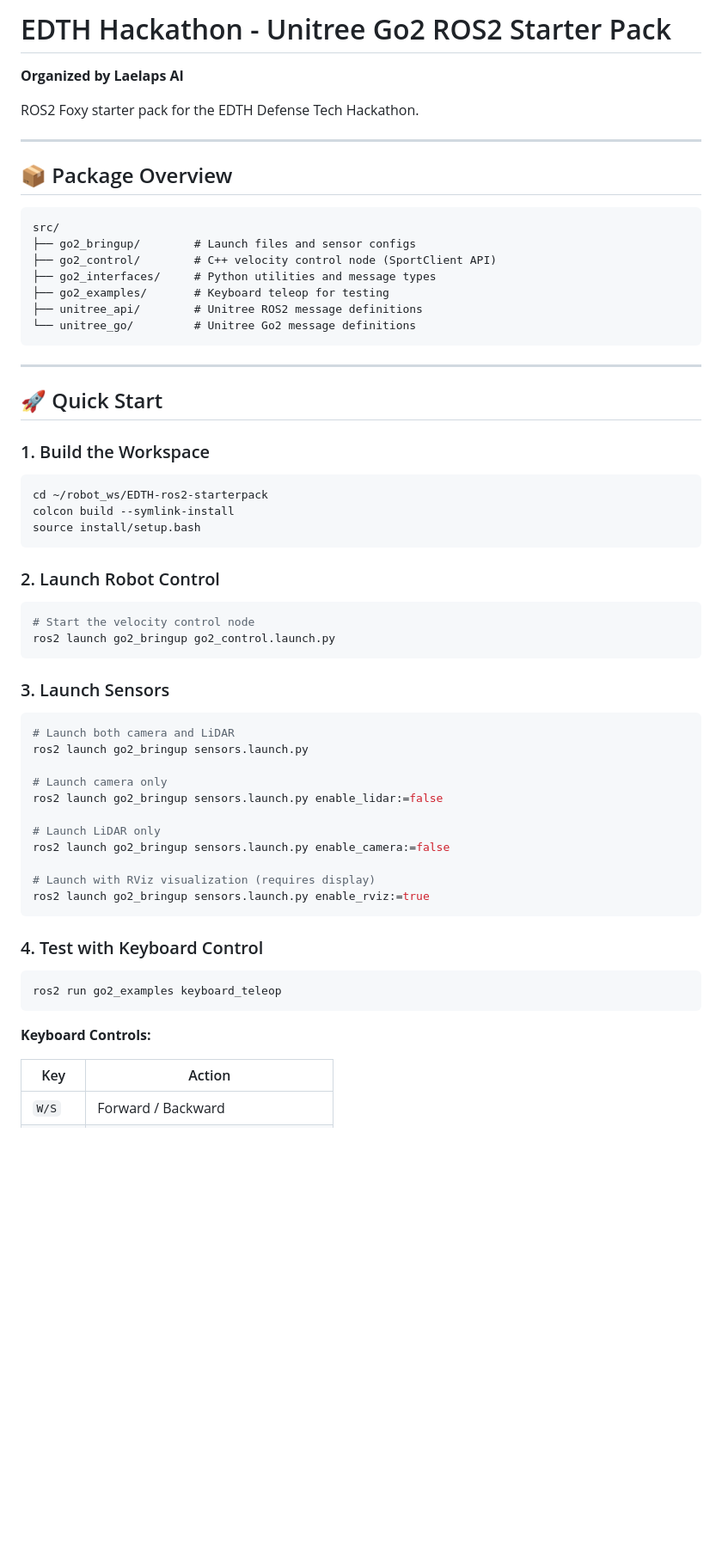
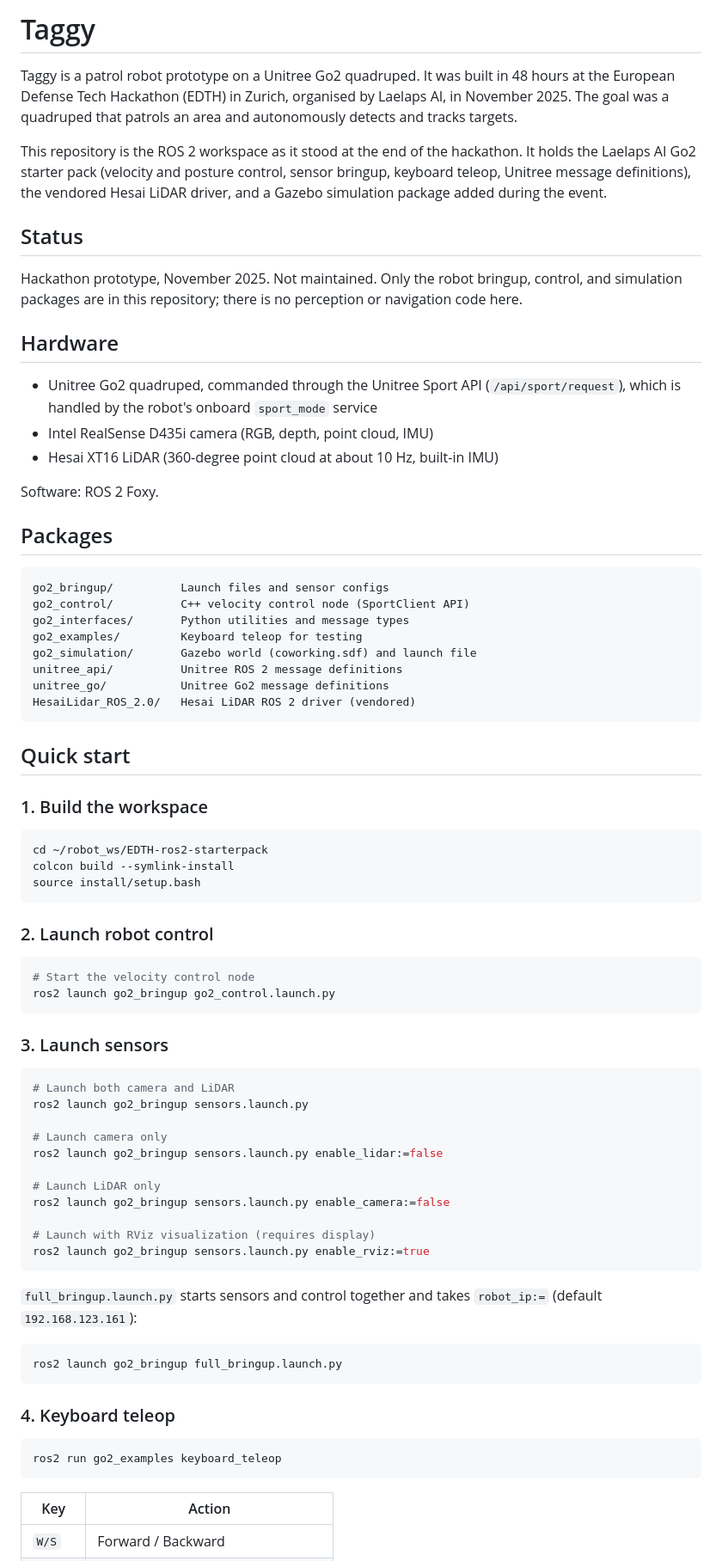
Before and after one commit to oscardvs/taggy, a Markdown page: README.md, the part around one of its changes. Shown at 86% size. Rendered like a GitHub page; blank space fills up the shorter version.

Commit message:
Rewrite README as a hackathon project README

````diff
--- a/README.md
+++ b/README.md
@@ -1,29 +1,46 @@
-# EDTH Hackathon - Unitree Go2 ROS2 Starter Pack
+# Taggy
 
-**Organized by Laelaps AI**
+Taggy is a patrol robot prototype on a Unitree Go2 quadruped. It was built in 48 hours
+at the European Defense Tech Hackathon (EDTH) in Zurich, organised by Laelaps AI, in
+November 2025. The goal was a quadruped that patrols an area and autonomously detects
+and tracks targets.
 
-ROS2 Foxy starter pack for the EDTH Defense Tech Hackathon.
+This repository is the ROS 2 workspace as it stood at the end of the hackathon. It holds
+the Laelaps AI Go2 starter pack (velocity and posture control, sensor bringup, keyboard
+teleop, Unitree message definitions), the vendored Hesai LiDAR driver, and a Gazebo
+simulation package added during the event.
 
----
+## Status
 
+Hackathon prototype, November 2025. Not maintained. Only the robot bringup, control, and
+simulation packages are in this repository; there is no perception or navigation code
+here.
 
-## 📦 Package Overview
+## Hardware
+
+- Unitree Go2 quadruped, commanded through the Unitree Sport API (`/api/sport/request`),
+  which is handled by the robot's onboard `sport_mode` service
+- Intel RealSense D435i camera (RGB, depth, point cloud, IMU)
+- Hesai XT16 LiDAR (360-degree point cloud at about 10 Hz, built-in IMU)
+
+Software: ROS 2 Foxy.
+
+## Packages
 
 ```
-src/
-├── go2_bringup/        # Launch files and sensor configs
-├── go2_control/        # C++ velocity control node (SportClient API)
-├── go2_interfaces/     # Python utilities and message types
-├── go2_examples/       # Keyboard teleop for testing
-├── unitree_api/        # Unitree ROS2 message definitions
-└── unitree_go/         # Unitree Go2 message definitions
+go2_bringup/          Launch files and sensor configs
+go2_control/          C++ velocity control node (SportClient API)
+go2_interfaces/       Python utilities and message types
+go2_examples/         Keyboard teleop for testing
+go2_simulation/       Gazebo world (coworking.sdf) and launch file
+unitree_api/          Unitree ROS 2 message definitions
+unitree_go/           Unitree Go2 message definitions
+HesaiLidar_ROS_2.0/   Hesai LiDAR ROS 2 driver (vendored)
 ```
 
----
+## Quick start
 
-## 🚀 Quick Start
-
-### 1. Build the Workspace
+### 1. Build the workspace
 
 ```bash
 cd ~/robot_ws/EDTH-ros2-starterpack
@@ -31,14 +48,14 @@ colcon build --symlink-install
 source install/setup.bash
 ```
 
-### 2. Launch Robot Control
+### 2. Launch robot control
 
 ```bash
 # Start the velocity control node
 ros2 launch go2_bringup go2_control.launch.py
 ```
 
-### 3. Launch Sensors
+### 3. Launch sensors
 
 ```bash
 # Launch both camera and LiDAR
@@ -54,13 +71,18 @@ ros2 launch go2_bringup sensors.launch.py enable_camera:=false
 ros2 launch go2_bringup sensors.launch.py enable_rviz:=true
 ```
 
-### 4. Test with Keyboard Control
+`full_bringup.launch.py` starts sensors and control together and takes `robot_ip:=`
+(default `192.168.123.161`):
+
+```bash
+ros2 launch go2_bringup full_bringup.launch.py
+```
+
+### 4. Keyboard teleop
 
 ```bash
 ros2 run go2_examples keyboard_teleop
 ```
-
-**Keyboard Controls:**
 
 | Key | Action |
 |-----|--------|
````
Also changed, not shown: other parts of README.md (+42 -40 lines).
